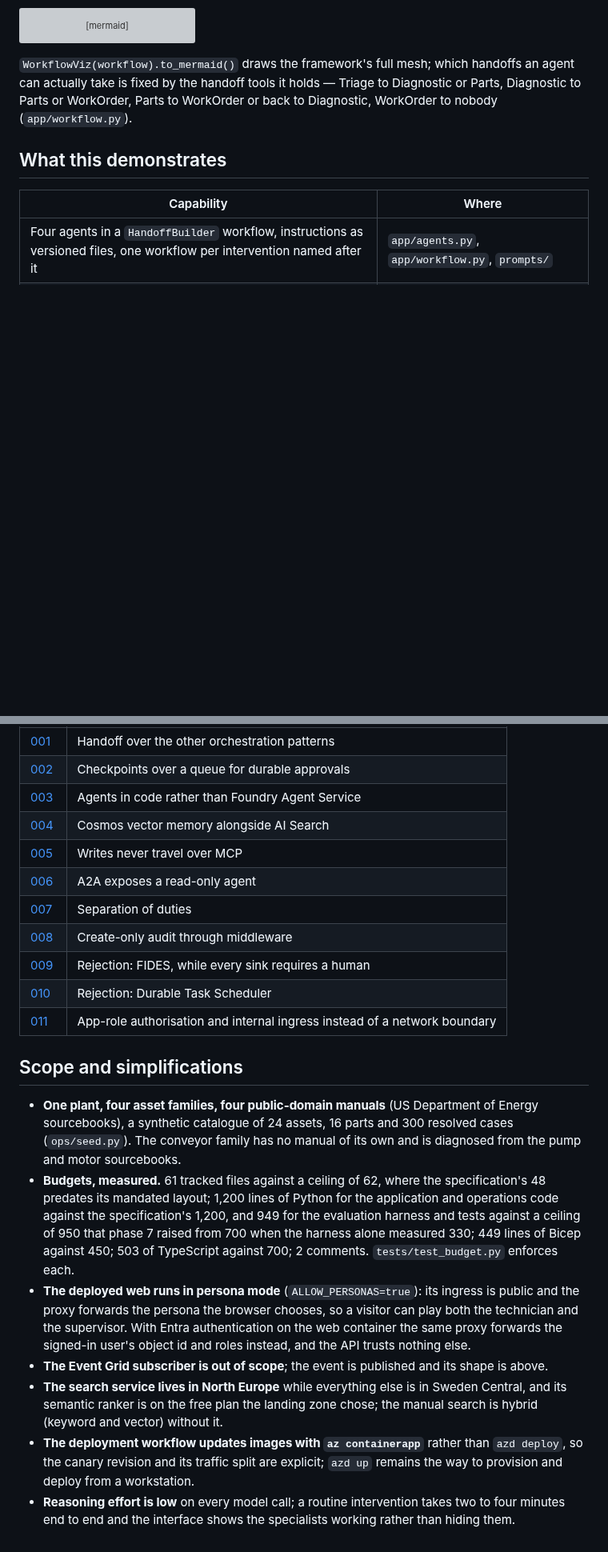
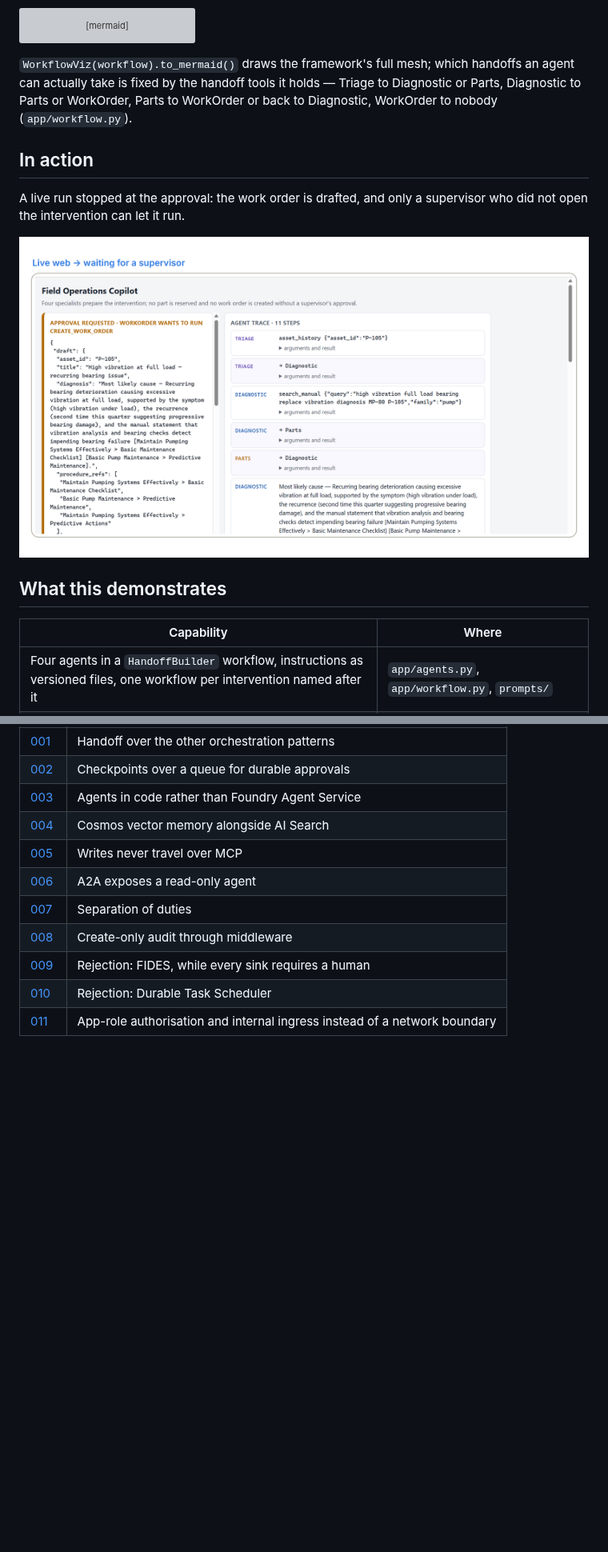
Before and after one commit to Rodrigo-GomezdelMoral/azure-field-operations-copilot, a Markdown page: README.md, 2 parts joined by grey strips. Shown at 80% size. GitHub-like rendering; pictures changed too: docs/images/approval-waiting.png (added); blank space fills up the shorter version; grey boxes are pictures that could not be loaded.

Commit message:
README: architecture diagram, portal and live captures; scope section removed

```diff
--- a/README.md
+++ b/README.md
@@ -71,6 +61,13 @@ flowchart TD
 actually take is fixed by the handoff tools it holds — Triage to Diagnostic or Parts, Diagnostic
 to Parts or WorkOrder, Parts to WorkOrder or back to Diagnostic, WorkOrder to nobody
 (`app/workflow.py`).
+
+## In action
+
+A live run stopped at the approval: the work order is drafted, and only a supervisor who did not
+open the intervention can let it run.
+
+![The deployed web waiting for a supervisor's approval before create_work_order runs, next to the agents' trace](docs/images/approval-waiting.png)
 
 ## What this demonstrates
 
@@ -246,29 +243,3 @@ mitigate it.
 | [009](docs/adr/009-rejection-of-fides-while-every-sink-requires-a-human.md) | Rejection: FIDES, while every sink requires a human |
 | [010](docs/adr/010-rejection-of-the-durable-task-scheduler.md) | Rejection: Durable Task Scheduler |
 | [011](docs/adr/011-app-role-authorisation-and-internal-ingress-instead-of-a-network-boundary.md) | App-role authorisation and internal ingress instead of a network boundary |
-
-## Scope and simplifications
-
-- **One plant, four asset families, four public-domain manuals** (US Department of Energy
-  sourcebooks), a synthetic catalogue of 24 assets, 16 parts and 300 resolved cases
-  (`ops/seed.py`). The conveyor family has no manual of its own and is diagnosed from the pump and
-  motor sourcebooks.
-- **Budgets, measured.** 61 tracked files against a ceiling of 62, where the specification's 48
-  predates its mandated layout; 1,200 lines of Python for the application and operations code
-  against the specification's 1,200, and 949 for the evaluation harness and tests against a
-  ceiling of 950 that phase 7 raised from 700 when the harness alone measured 330; 449 lines of
-  Bicep against 450; 503 of TypeScript against 700; 2 comments. `tests/test_budget.py` enforces
-  each.
-- **The deployed web runs in persona mode** (`ALLOW_PERSONAS=true`): its ingress is public and the
-  proxy forwards the persona the browser chooses, so a visitor can play both the technician and
-  the supervisor. With Entra authentication on the web container the same proxy forwards the
-  signed-in user's object id and roles instead, and the API trusts nothing else.
-- **The Event Grid subscriber is out of scope**; the event is published and its shape is above.
-- **The search service lives in North Europe** while everything else is in Sweden Central, and its
-  semantic ranker is on the free plan the landing zone chose; the manual search is hybrid (keyword
-  and vector) without it.
-- **The deployment workflow updates images with `az containerapp`** rather than `azd deploy`, so
-  the canary revision and its traffic split are explicit; `azd up` remains the way to provision
-  and deploy from a workstation.
-- **Reasoning effort is low** on every model call; a routine intervention takes two to four
-  minutes end to end and the interface shows the specialists working rather than hiding them.
```
Also changed, not shown: other parts of README.md (+3 -13 lines), docs/images/architecture.png (added), docs/images/resource-group.png (added).
